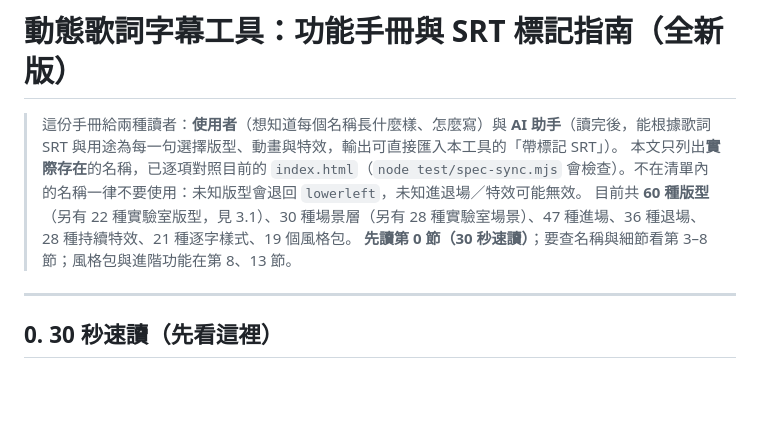
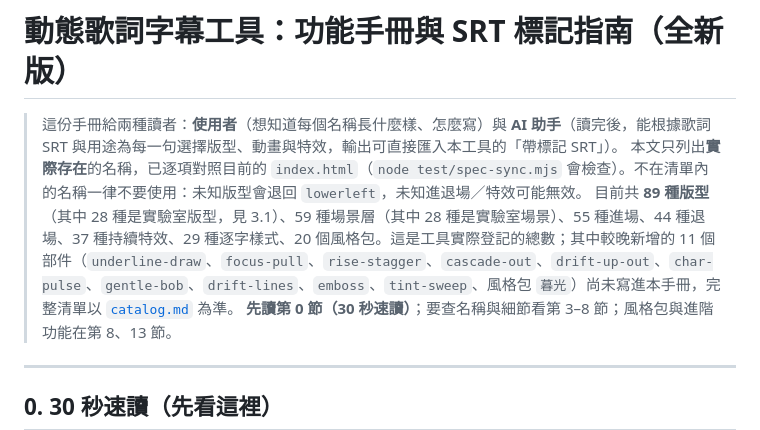
Before and after one commit to ToruSmith/kinetic-lyric-console, a Markdown page: docs/manual.md, the part around the change. GitHub-like rendering; blank space fills up the shorter version.

```diff
--- a/docs/manual.md
+++ b/docs/manual.md
@@ -2,7 +2,7 @@
 
 > 這份手冊給兩種讀者：**使用者**（想知道每個名稱長什麼樣、怎麼寫）與 **AI 助手**（讀完後，能根據歌詞 SRT 與用途為每一句選擇版型、動畫與特效，輸出可直接匯入本工具的「帶標記 SRT」）。
 > 本文只列出**實際存在**的名稱，已逐項對照目前的 `index.html`（`node test/spec-sync.mjs` 會檢查）。不在清單內的名稱一律不要使用：未知版型會退回 `lowerleft`，未知進退場／特效可能無效。
-> 目前共 **60 種版型**（另有 22 種實驗室版型，見 3.1）、30 種場景層（另有 28 種實驗室場景）、47 種進場、36 種退場、28 種持續特效、21 種逐字樣式、19 個風格包。
+> 目前共 **89 種版型**（其中 28 種是實驗室版型，見 3.1）、59 種場景層（其中 28 種是實驗室場景）、55 種進場、44 種退場、37 種持續特效、29 種逐字樣式、20 個風格包。這是工具實際登記的總數；其中較晚新增的 11 個部件（`underline-draw`、`focus-pull`、`rise-stagger`、`cascade-out`、`drift-up-out`、`char-pulse`、`gentle-bob`、`drift-lines`、`emboss`、`tint-sweep`、風格包 `暮光`）尚未寫進本手冊，完整清單以 [`catalog.md`](catalog.md) 為準。
 > **先讀第 0 節（30 秒速讀）**；要查名稱與細節看第 3–8 節；風格包與進階功能在第 8、13 節。
 
 ---
```
Also changed, not shown: README.md (+2 -1 lines).
